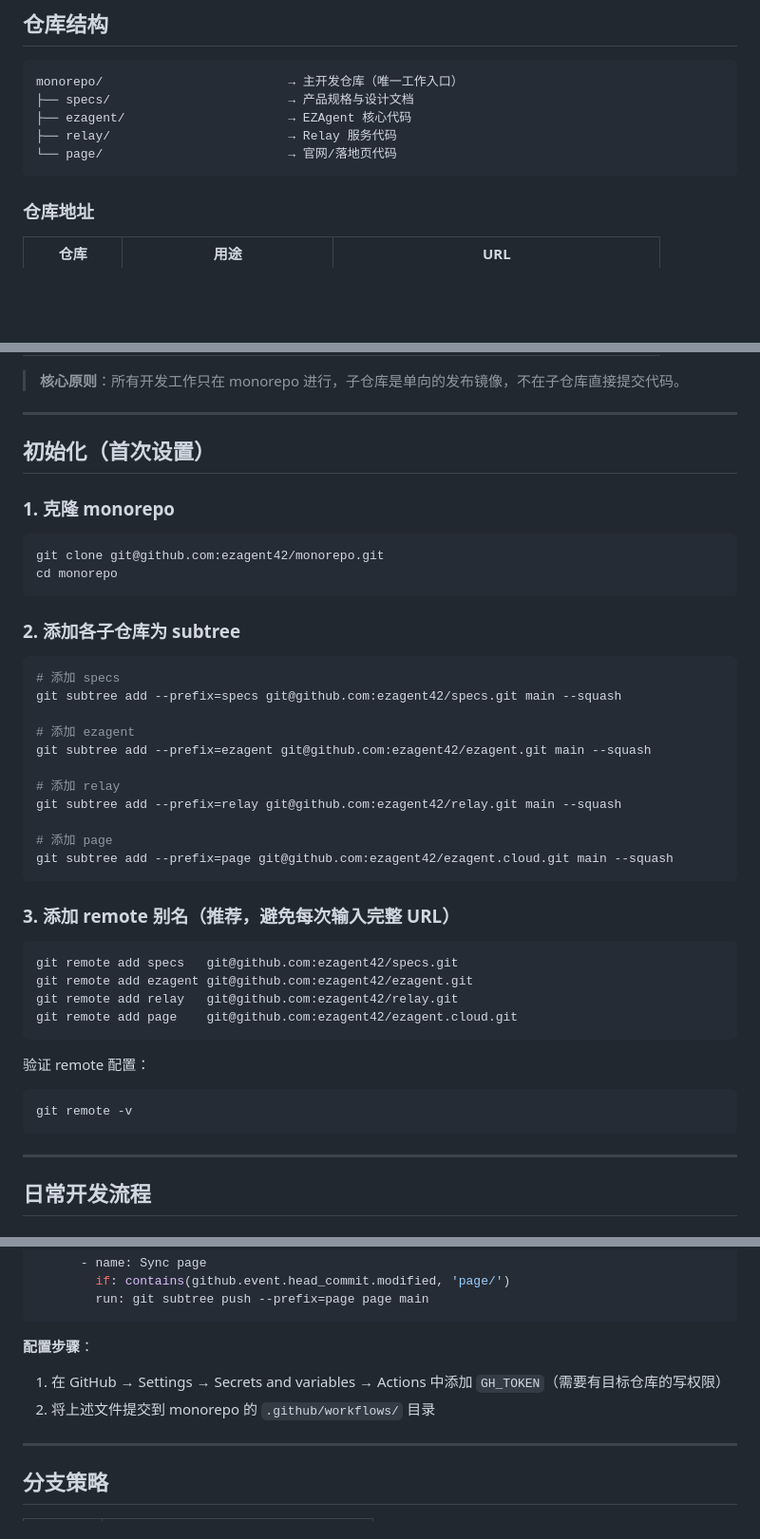
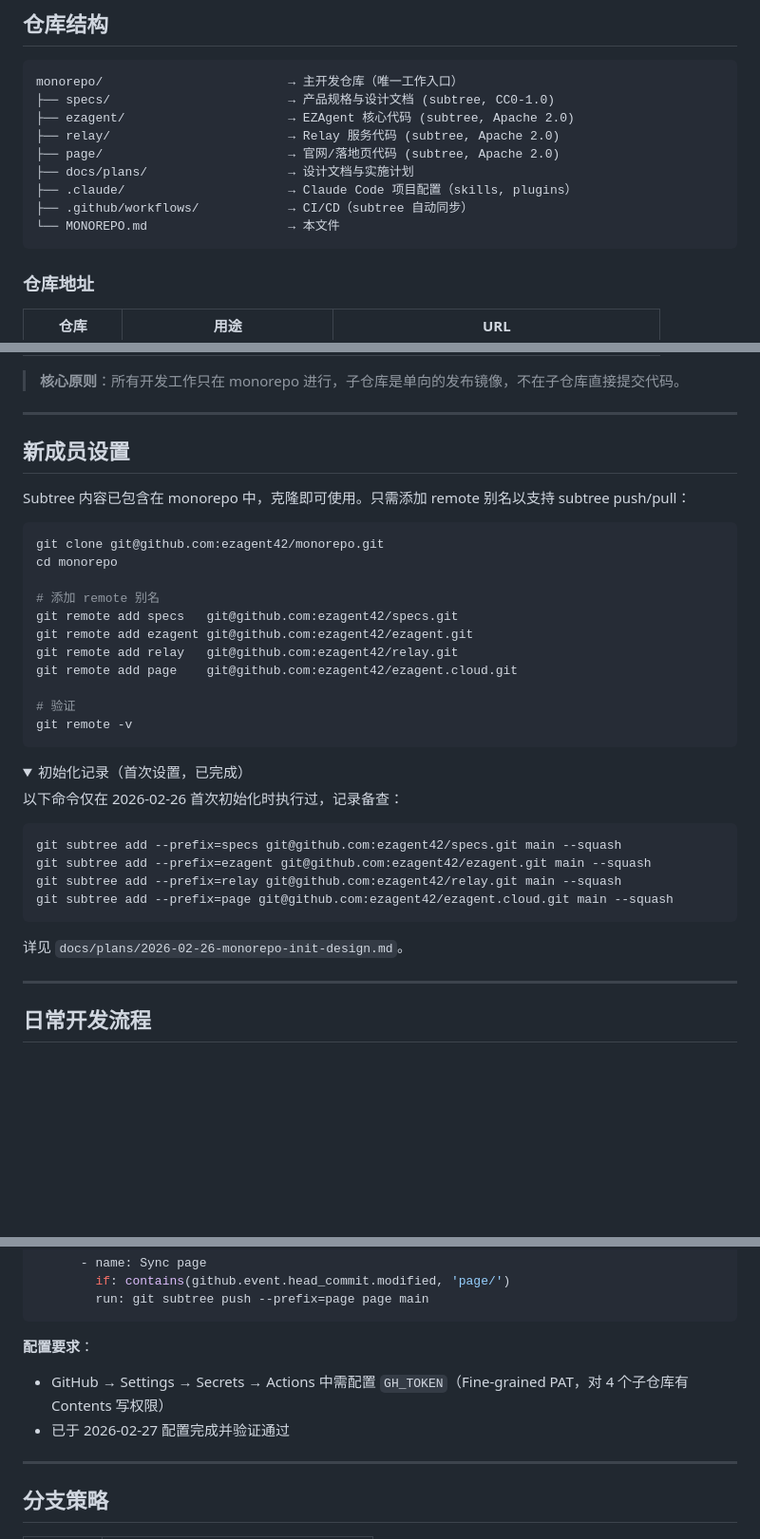
Before and after one commit to ezagent42/monorepo, a Markdown page: MONOREPO.md, 3 parts joined by grey strips. Shown at 95% size. Drawn GitHub-style; folded sections open; blank space fills up the shorter version.

````diff
--- a/MONOREPO.md
+++ b/MONOREPO.md
@@ -8,10 +8,14 @@
 
 ```
 monorepo/                         → 主开发仓库（唯一工作入口）
-├── specs/                        → 产品规格与设计文档
-├── ezagent/                      → EZAgent 核心代码
-├── relay/                        → Relay 服务代码
-└── page/                         → 官网/落地页代码
+├── specs/                        → 产品规格与设计文档 (subtree, CC0-1.0)
+├── ezagent/                      → EZAgent 核心代码 (subtree, Apache 2.0)
+├── relay/                        → Relay 服务代码 (subtree, Apache 2.0)
+├── page/                         → 官网/落地页代码 (subtree, Apache 2.0)
+├── docs/plans/                   → 设计文档与实施计划
+├── .claude/                      → Claude Code 项目配置（skills, plugins）
+├── .github/workflows/            → CI/CD（subtree 自动同步）
+└── MONOREPO.md                   → 本文件
 ```
 
 ### 仓库地址
@@ -28,45 +32,38 @@ monorepo/                         → 主开发仓库（唯一工作入口）
 
 ---
 
-## 初始化（首次设置）
+## 新成员设置
 
-### 1. 克隆 monorepo
+Subtree 内容已包含在 monorepo 中，克隆即可使用。只需添加 remote 别名以支持 subtree push/pull：
 
 ```bash
 git clone git@github.com:ezagent42/monorepo.git
 cd monorepo
-```
 
-### 2. 添加各子仓库为 subtree
-
-```bash
-# 添加 specs
-git subtree add --prefix=specs git@github.com:ezagent42/specs.git main --squash
-
-# 添加 ezagent
-git subtree add --prefix=ezagent git@github.com:ezagent42/ezagent.git main --squash
-
-# 添加 relay
-git subtree add --prefix=relay git@github.com:ezagent42/relay.git main --squash
-
-# 添加 page
-git subtree add --prefix=page git@github.com:ezagent42/ezagent.cloud.git main --squash
-```
-
-### 3. 添加 remote 别名（推荐，避免每次输入完整 URL）
-
-```bash
+# 添加 remote 别名
 git remote add specs   git@github.com:ezagent42/specs.git
 git remote add ezagent git@github.com:ezagent42/ezagent.git
 git remote add relay   git@github.com:ezagent42/relay.git
 git remote add page    git@github.com:ezagent42/ezagent.cloud.git
+
+# 验证
+git remote -v
 ```
 
-验证 remote 配置：
+<details>
+<summary>初始化记录（首次设置，已完成）</summary>
+
+以下命令仅在 2026-02-26 首次初始化时执行过，记录备查：
 
 ```bash
-git remote -v
+git subtree add --prefix=specs git@github.com:ezagent42/specs.git main --squash
+git subtree add --prefix=ezagent git@github.com:ezagent42/ezagent.git main --squash
+git subtree add --prefix=relay git@github.com:ezagent42/relay.git main --squash
+git subtree add --prefix=page git@github.com:ezagent42/ezagent.cloud.git main --squash
 ```
+
+详见 `docs/plans/2026-02-26-monorepo-init-design.md`。
+</details>
 
 ---
 
@@ -161,9 +158,9 @@ jobs:
         run: git subtree push --prefix=page page main
 ```
 
-**配置步骤**：
-1. 在 GitHub → Settings → Secrets and variables → Actions 中添加 `GH_TOKEN`（需要有目标仓库的写权限）
-2. 将上述文件提交到 monorepo 的 `.github/workflows/` 目录
+**配置要求**：
+- GitHub → Settings → Secrets → Actions 中需配置 `GH_TOKEN`（Fine-grained PAT，对 4 个子仓库有 Contents 写权限）
+- 已于 2026-02-27 配置完成并验证通过
 
 ---
 
````
Also changed, not shown: other parts of MONOREPO.md (+2 -2 lines), CLAUDE.md (added, +48 -0 lines).
